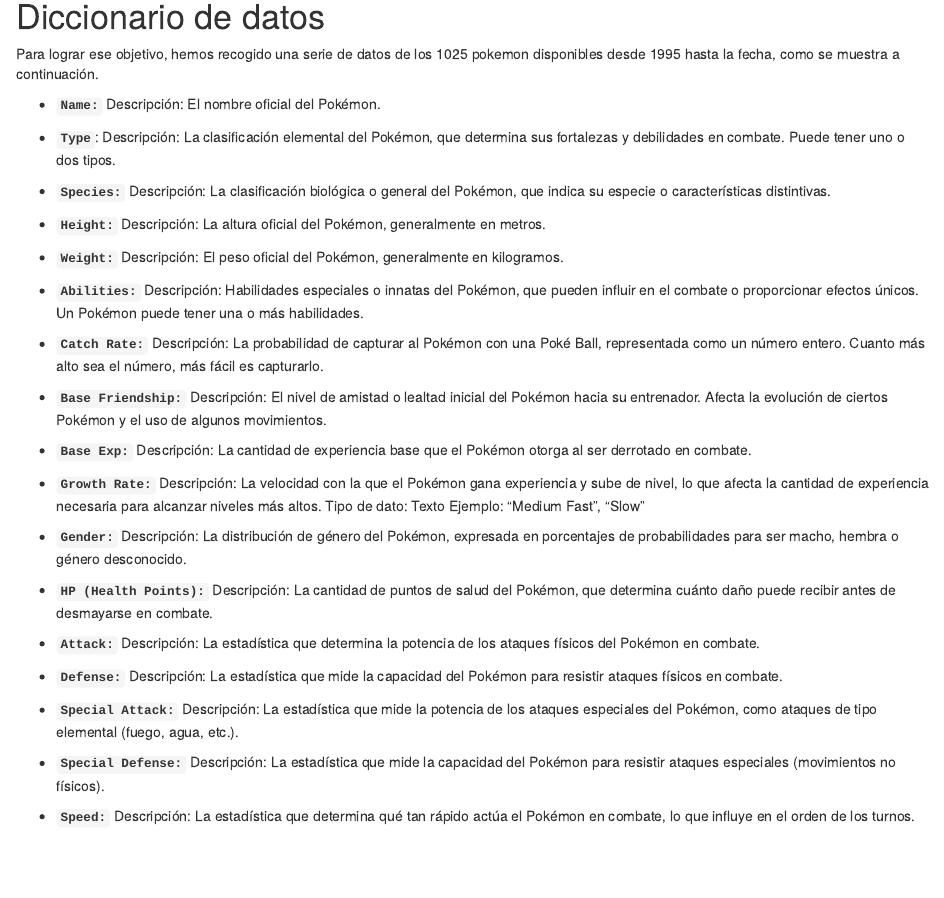
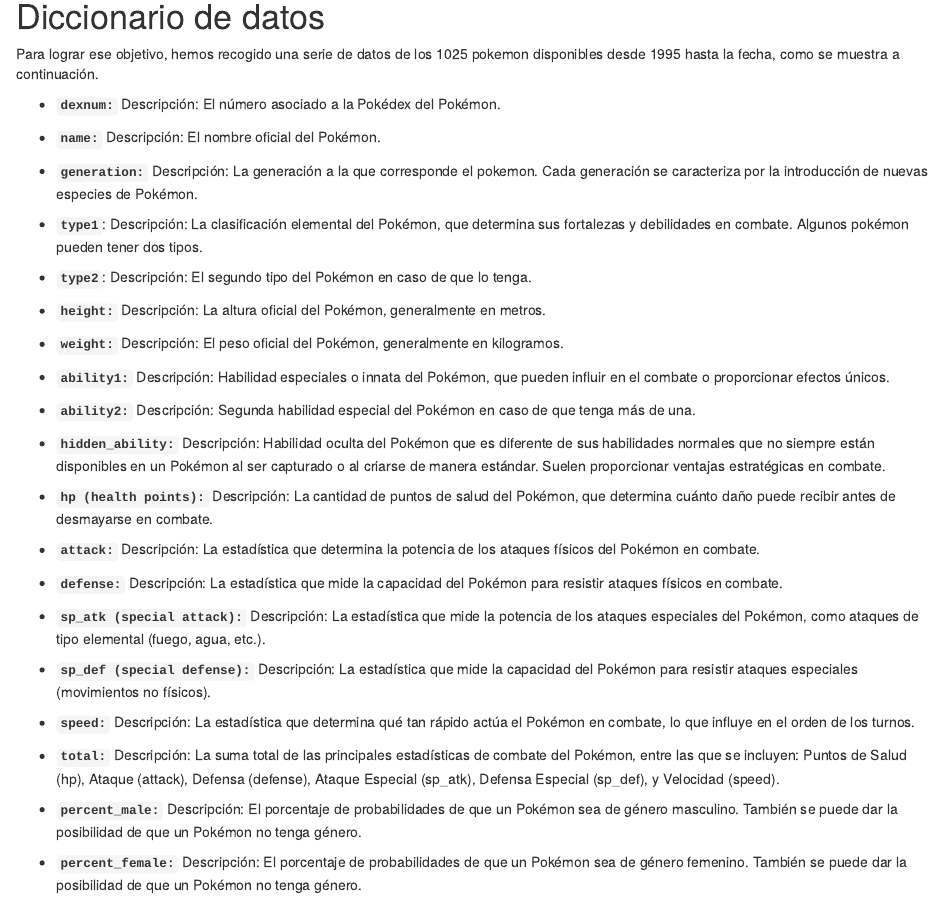
Before and after one commit to RRnight42/Esatadistica_pokemon, an R Markdown document (pokemon_statistics.Rmd): the page in a window 1100 px wide, from 630 px down. The pictures show the output file pokemon_statistics.html that the author committed with the source, opened offline.

Commit message:
Cambio de las variables

```diff
--- a/pokemon_statistics.Rmd
+++ b/pokemon_statistics.Rmd
@@ -39,41 +39,43 @@
 # Diccionario de datos
 Para lograr ese objetivo, hemos recogido una serie de datos de los 1025 pokemon disponibles desde 1995 hasta la fecha, como se muestra a continuación.
 
-* **`Name:`** Descripción:  El nombre oficial del Pokémon.
+* **`dexnum:`** Descripción: El número asociado a la Pokédex del Pokémon.
 
-* **`Type`**: Descripción: La clasificación elemental del Pokémon, que determina sus fortalezas y debilidades en combate. Puede tener uno o dos tipos.
+* **`name:`** Descripción:  El nombre oficial del Pokémon.
 
-* **`Species:`** Descripción: La clasificación biológica o general del Pokémon, que indica su especie o características distintivas.
+* **`generation:`** Descripción: La generación a la que corresponde el pokemon. Cada generación se caracteriza por la introducción de nuevas especies de Pokémon.
 
-* **`Height:`** Descripción: La altura oficial del Pokémon, generalmente en metros.
+* **`type1`**: Descripción: La clasificación elemental del Pokémon, que determina sus fortalezas y debilidades en combate. Algunos pokémon pueden tener dos tipos.
 
-* **`Weight:`** Descripción: El peso oficial del Pokémon, generalmente en kilogramos.
+* **`type2`**: Descripción: El segundo tipo del Pokémon en caso de que lo tenga.
 
-* **`Abilities:`** Descripción: Habilidades especiales o innatas del Pokémon, que pueden influir en el combate o proporcionar efectos únicos. Un Pokémon puede tener una o más habilidades.
+* **`height:`** Descripción: La altura oficial del Pokémon, generalmente en metros.
 
-* **`Catch Rate:`** Descripción: La probabilidad de capturar al Pokémon con una Poké Ball, representada como un número entero. Cuanto más alto sea el número, más fácil es capturarlo.
+* **`weight:`** Descripción: El peso oficial del Pokémon, generalmente en kilogramos.
 
-* **`Base Friendship:`** Descripción: El nivel de amistad o lealtad inicial del Pokémon hacia su entrenador. Afecta la evolución de ciertos Pokémon y el uso de algunos movimientos.
+* **`ability1:`** Descripción: Habilidad especiales o innata del Pokémon, que pueden influir en el combate o proporcionar efectos únicos.
 
-* **`Base Exp:`** Descripción: La cantidad de experiencia base que el Pokémon otorga al ser derrotado en combate.
+* **`ability2:`** Descripción: Segunda habilidad especial del Pokémon en caso de que tenga más de una.
 
-* **`Growth Rate:`** Descripción: La velocidad con la que el Pokémon gana experiencia y sube de nivel, lo que afecta la cantidad de experiencia necesaria para alcanzar niveles más altos.
-Tipo de dato: Texto
-Ejemplo: "Medium Fast", "Slow"
+* **`hidden_ability:`** Descripción: Habilidad oculta del Pokémon que es diferente de sus habilidades normales que no siempre están disponibles en un Pokémon al ser capturado o al criarse de manera estándar. Suelen proporcionar ventajas estratégicas en combate.
 
-* **`Gender:`** Descripción: La distribución de género del Pokémon, expresada en porcentajes de probabilidades para ser macho, hembra o género desconocido.
+* **`hp (health points):`** Descripción: La cantidad de puntos de salud del Pokémon, que determina cuánto daño puede recibir antes de desmayarse en combate.
 
-* **`HP (Health Points):`** Descripción: La cantidad de puntos de salud del Pokémon, que determina cuánto daño puede recibir antes de desmayarse en combate.
+* **`attack:`** Descripción: La estadística que determina la potencia de los ataques físicos del Pokémon en combate.
 
-* **`Attack:`** Descripción: La estadística que determina la potencia de los ataques físicos del Pokémon en combate.
+* **`defense:`** Descripción: La estadística que mide la capacidad del Pokémon para resistir ataques físicos en combate.
 
-* **`Defense:`** Descripción: La estadística que mide la capacidad del Pokémon para resistir ataques físicos en combate.
+* **`sp_atk (special attack):`** Descripción: La estadística que mide la potencia de los ataques especiales del Pokémon, como ataques de tipo elemental (fuego, agua, etc.).
 
-* **`Special Attack:`** Descripción: La estadística que mide la potencia de los ataques especiales del Pokémon, como ataques de tipo elemental (fuego, agua, etc.).
+* **`sp_def (special defense):`** Descripción: La estadística que mide la capacidad del Pokémon para resistir ataques especiales (movimientos no físicos).
 
-* **`Special Defense:`** Descripción: La estadística que mide la capacidad del Pokémon para resistir ataques especiales (movimientos no físicos).
+* **`speed:`** Descripción: La estadística que determina qué tan rápido actúa el Pokémon en combate, lo que influye en el orden de los turnos.
 
-* **`Speed:`** Descripción: La estadística que determina qué tan rápido actúa el Pokémon en combate, lo que influye en el orden de los turnos.
+* **`total:`** Descripción: La suma total de las principales estadísticas de combate del Pokémon, entre las que se incluyen: Puntos de Salud (hp), Ataque (attack), Defensa (defense), Ataque Especial (sp_atk), Defensa Especial (sp_def), y Velocidad (speed).
+
+* **`percent_male:`** Descripción: El porcentaje de probabilidades de que un Pokémon sea de género masculino. También se puede dar la posibilidad de que un Pokémon no tenga género.
+
+* **`percent_female:`** Descripción: El porcentaje de probabilidades de que un Pokémon sea de género femenino. También se puede dar la posibilidad de que un Pokémon no tenga género.
 
 
 # Importación de datos y carga de paquetes
```
Also changed, not shown: pokemon_statistics.html.
